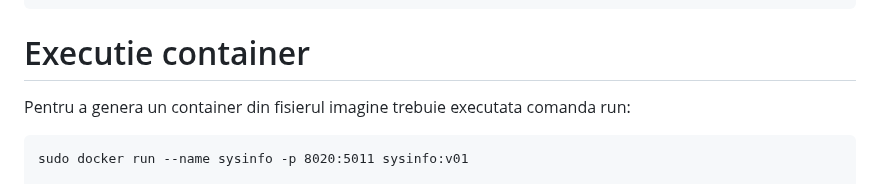
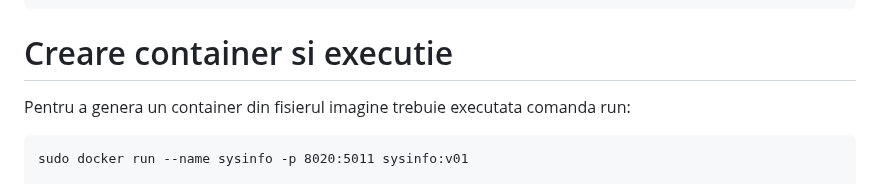
Before and after one commit to crchende/sysinfo, a Markdown page: doc/dockerdoc.md, the part around the change. Rendered like a GitHub page.

```diff
--- a/doc/dockerdoc.md
+++ b/doc/dockerdoc.md
@@ -33,7 +33,7 @@ Aceasta creeaza o imagine de container care poate fi vizualizata cu comanda:
       creaza venv-ul, se instaleaza pachetele necesare aplicatiei, se copiaza
       codul aplicatiei - conform Dockerfile
 
-Executie container
+Creare container si executie
 ===================
 Pentru a genera un container din fisierul imagine trebuie executata comanda run:
 
```
